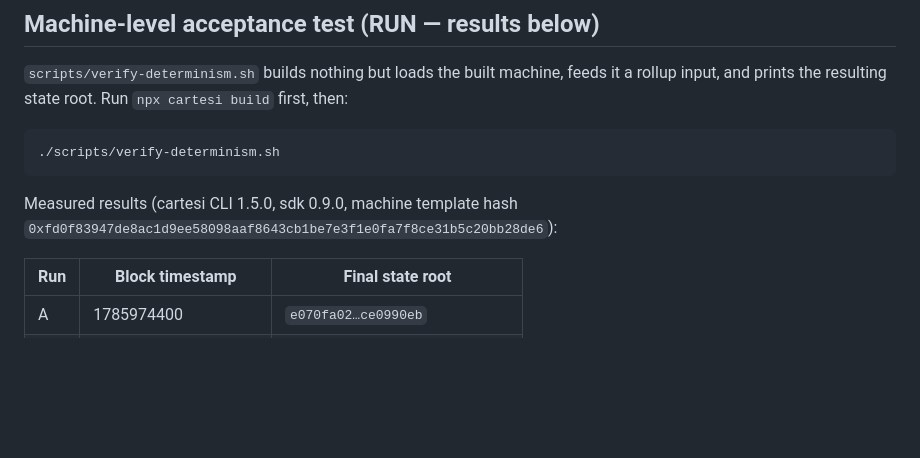
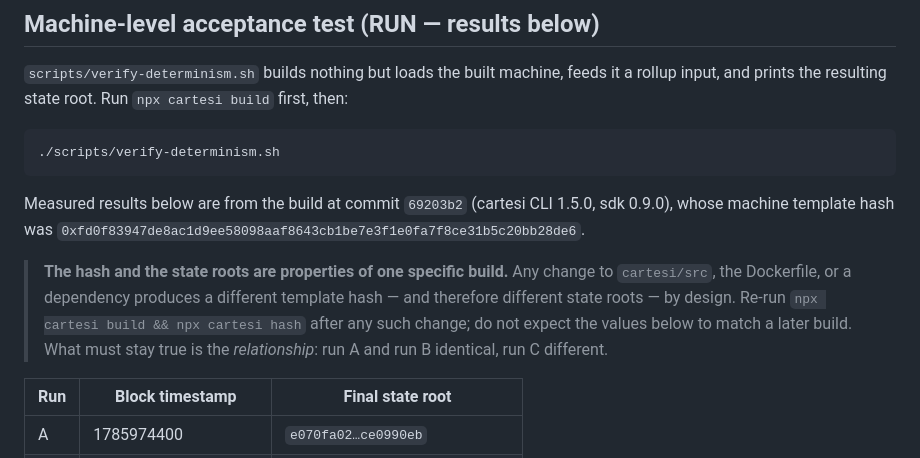
Before and after one commit to Modern-Society-Labs/lcore-sdk, a Markdown page: cartesi/docs/DETERMINISM.md, the part around the change. Drawn GitHub-style; blank space fills up the shorter version.

Commit message:
docs(cartesi): scope the recorded template hash to its build
cartesi/src changed in 7e70400, so the template hash recorded alongside the
determinism results no longer matches a current build. That hash is the rollup's
consensus identity, so a stale value in the docs is actively misleading.

Rather than chase it with each commit, the section now states which build the
measurements came from and explains that the hash and state roots are properties
of that build — what must hold across builds is the relationship (A==B, A!=C),
not the literal values.

````diff
--- a/cartesi/docs/DETERMINISM.md
+++ b/cartesi/docs/DETERMINISM.md
@@ -201,8 +201,16 @@ rollup input, and prints the resulting state root. Run `npx cartesi build` first
 ./scripts/verify-determinism.sh
 ```
 
-Measured results (cartesi CLI 1.5.0, sdk 0.9.0, machine template hash
-`0xfd0f83947de8ac1d9ee58098aaf8643cb1be7e3f1e0fa7f8ce31b5c20bb28de6`):
+Measured results below are from the build at commit `69203b2` (cartesi CLI 1.5.0,
+sdk 0.9.0), whose machine template hash was
+`0xfd0f83947de8ac1d9ee58098aaf8643cb1be7e3f1e0fa7f8ce31b5c20bb28de6`.
+
+> **The hash and the state roots are properties of one specific build.** Any change
+> to `cartesi/src`, the Dockerfile, or a dependency produces a different template
+> hash — and therefore different state roots — by design. Re-run
+> `npx cartesi build && npx cartesi hash` after any such change; do not expect the
+> values below to match a later build. What must stay true is the *relationship*:
+> run A and run B identical, run C different.
 
 | Run | Block timestamp | Final state root |
 |---|---|---|
````
